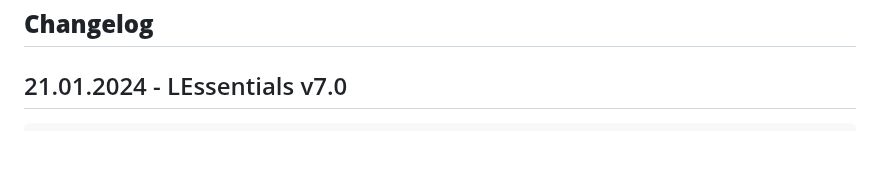
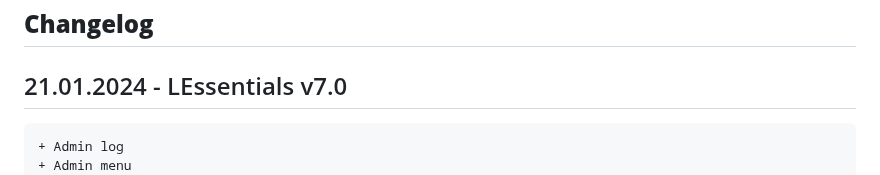
Before and after one commit to TEAMCraft-net/LEssentials, a Markdown page: README.md, the part around the change. GitHub-like rendering; blank space fills up the shorter version.

````diff
--- a/README.md
+++ b/README.md
@@ -10,6 +10,8 @@ LuckPerms meaning it can change a users parent using the setgroup command.
 
 ## 21.01.2024 - LEssentials v7.0
 ```diff
++ Admin log
++ Admin menu
 + Paid for Farming (Ores/Logs)
 + Easter Eggs
 + Sallary reworked
````
